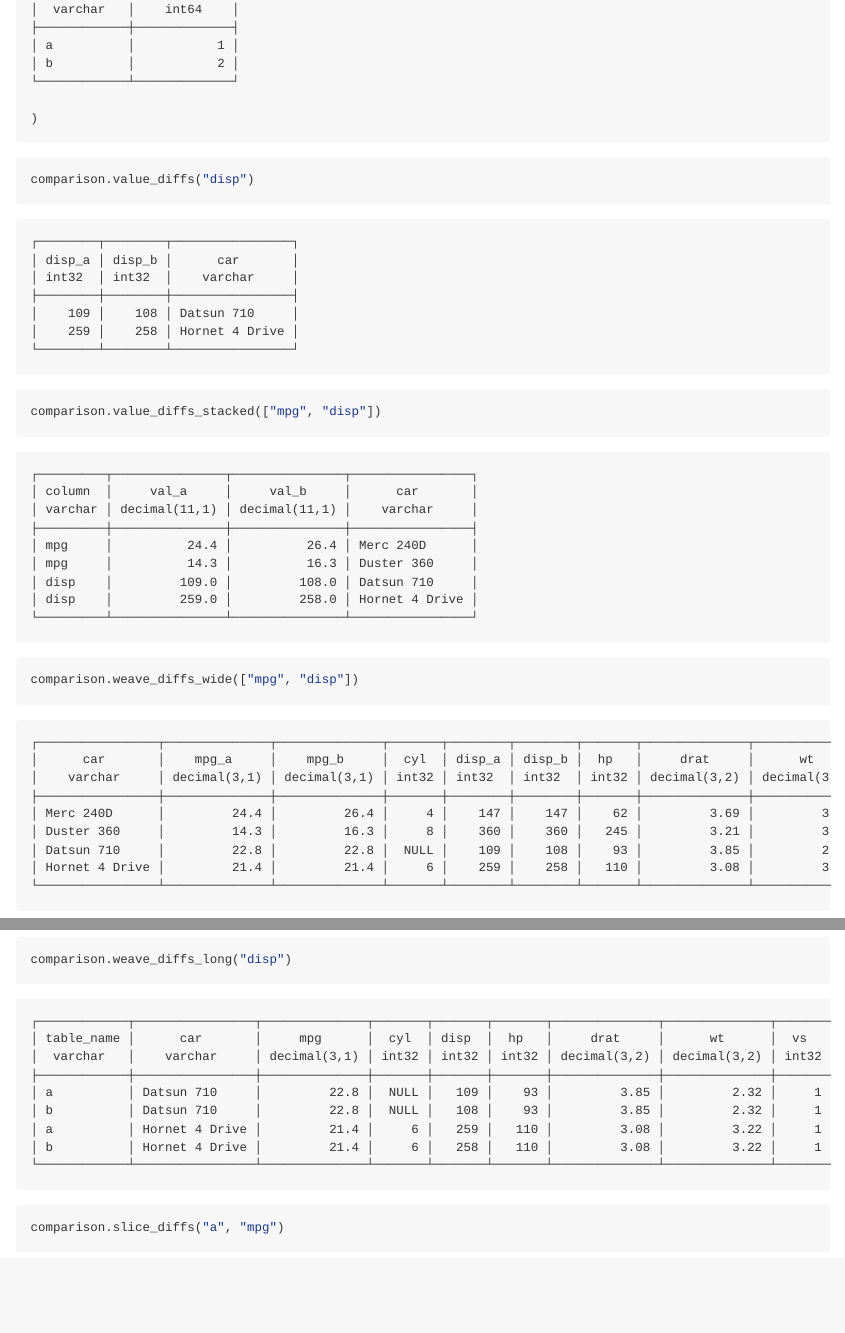
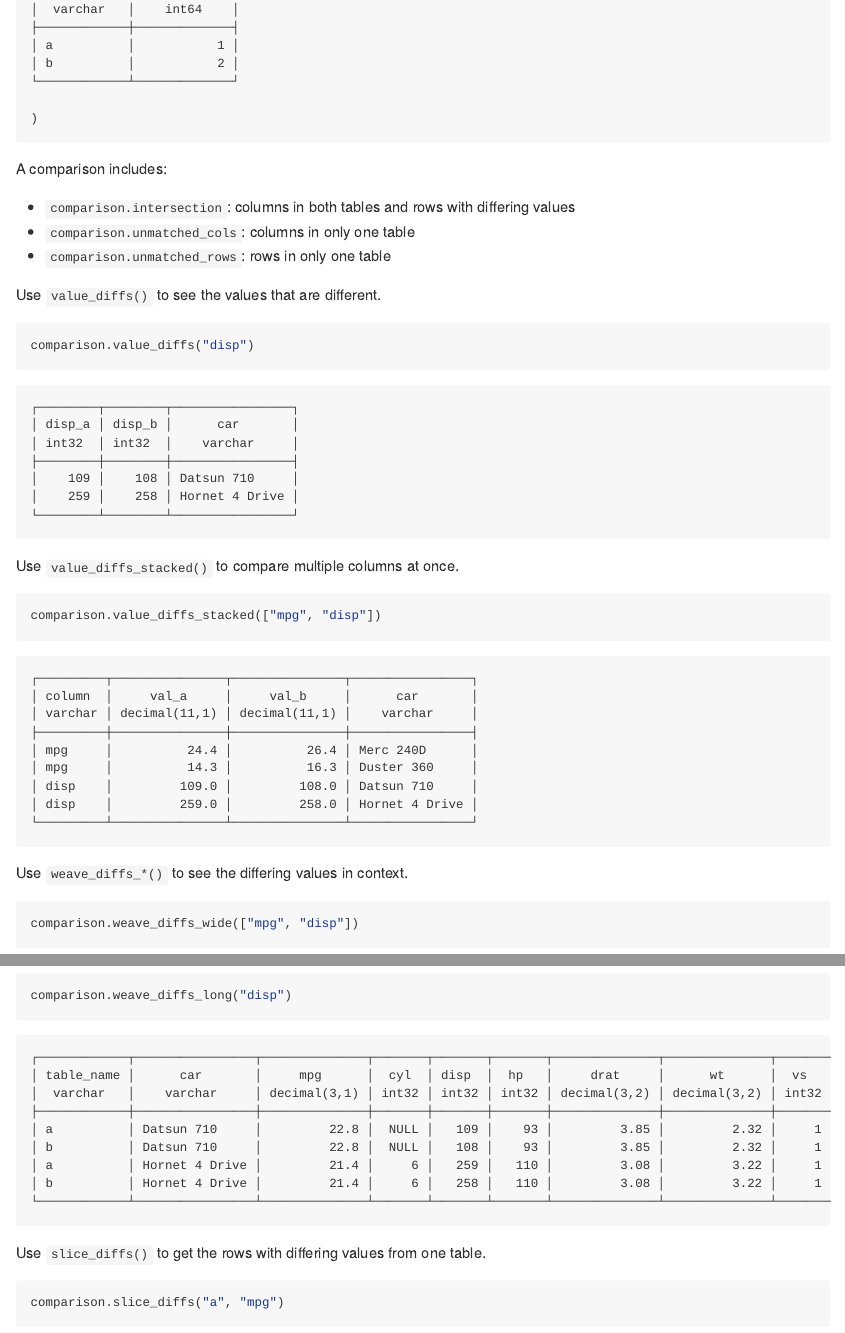
Before and after one commit to eutwt/pyversus, a Quarto document (README.qmd): the page in a window 1100 px wide, from 1650 px down, and a second part further down, joined at a grey line. The pictures show the output file README.md that the author committed with the source, drawn offline in the style of GitHub.

Commit message:
Align README quick start narration

````diff
--- a/README.qmd
+++ b/README.qmd
@@ -45,13 +45,25 @@ comparison = compare(rel_a, rel_b, by="car")
 comparison
 ```
 
+A comparison includes:
+
+- `comparison.intersection`: columns in both tables and rows with differing values
+- `comparison.unmatched_cols`: columns in only one table
+- `comparison.unmatched_rows`: rows in only one table
+
+Use `value_diffs()` to see the values that are different.
+
 ```{python}
 comparison.value_diffs("disp")
 ```
 
+Use `value_diffs_stacked()` to compare multiple columns at once.
+
 ```{python}
 comparison.value_diffs_stacked(["mpg", "disp"])
 ```
+
+Use `weave_diffs_*()` to see the differing values in context.
 
 ```{python}
 comparison.weave_diffs_wide(["mpg", "disp"])
@@ -61,6 +73,8 @@ comparison.weave_diffs_wide(["mpg", "disp"])
 comparison.weave_diffs_long("disp")
 ```
 
+Use `slice_diffs()` to get the rows with differing values from one table.
+
 ```{python}
 comparison.slice_diffs("a", "mpg")
 ```
````
Also changed, not shown: README.md, README.qmd (6 more changed lines).
